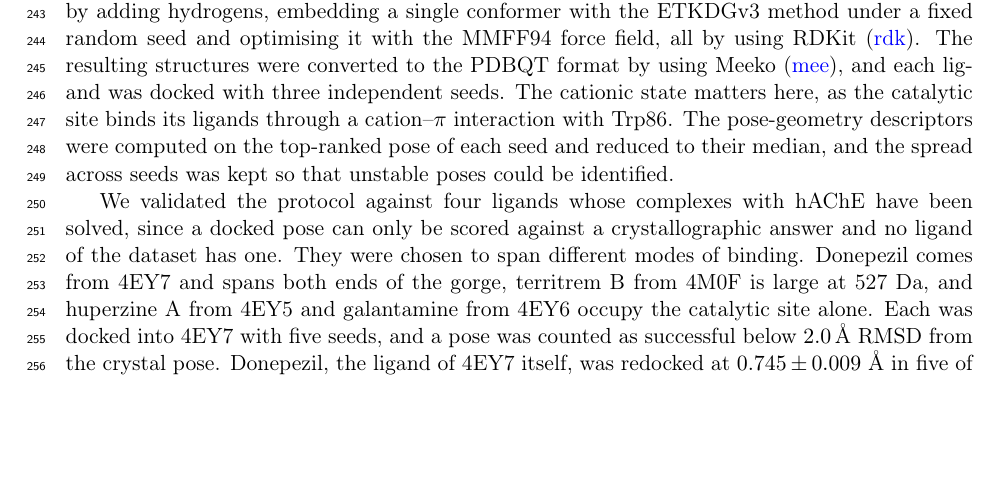
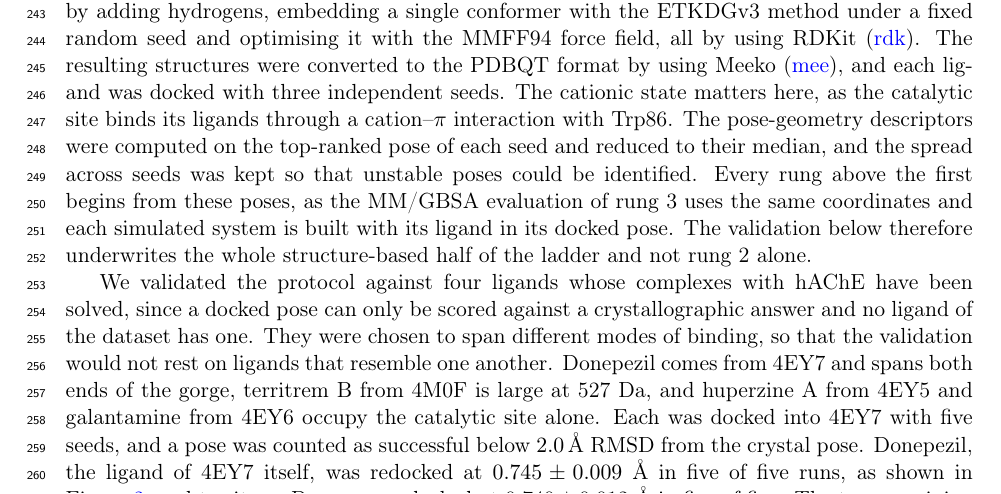
Before and after one commit to ismankrn/qsar-md-ache-cliffs, a LaTeX document (manuscript/main.tex, which reads manuscript/sections/02_methods.tex): part of page 7 of 22, cut so that both start at the same text, the shorter picture padded with empty space. Compiled offline with pdfLaTeX.

Commit message:
State that every rung above the first begins from the docked poses
The author asked which rungs use the docking, and the manuscript never said. The facts
were scattered, i.e. rung 3 says it uses the same pose as rung 2 and the simulation
subsection says each ligand is placed in its docked pose, but nothing put them
together.

They matter together. Rungs 2, 2e, 3 and 4 all start from these poses, so the
validation underwrites the structure-based half of the ladder rather than rung 2
alone, and an error in the pose propagates into every one of them. The paragraph that
describes the docking now says so, where a reader is deciding how much weight the
validation has to carry.

Rung 4 is the one most easily missed, since a reader may assume a 25 ns simulation
starts from a fresh placement. It does not; build_md_systems loads the pose from the
docking output.

Checker clean at 0 failures, build clean at 22 pages.

Co-Authored-By: Claude Opus 5 <noreply@anthropic.com>

```diff
--- a/manuscript/sections/02_methods.tex
+++ b/manuscript/sections/02_methods.tex
@@ -304,15 +304,18 @@ ETKDGv3 method under a fixed random seed and optimising it with the MMFF94 force
 field, all by using RDKit \citep{rdkit}. The resulting structures were converted to
 the PDBQT format by using Meeko \citep{meeko}, and each ligand was docked with three
 independent seeds. The cationic state matters here, as the catalytic site binds its
-ligands through a cation--$\pi$ interaction with Trp86. The
-pose-geometry descriptors were computed on the top-ranked pose of each seed and
+ligands through a cation--$\pi$ interaction with Trp86. The pose-geometry descriptors were computed on the top-ranked pose of each seed and
 reduced to their median, and the spread across seeds was kept so that unstable poses
-could be identified.
+could be identified. Every rung above the first begins from these poses, as the MM/GBSA evaluation of
+rung~3 uses the same coordinates and each simulated system is built with its ligand in
+its docked pose. The validation below therefore underwrites the whole structure-based
+half of the ladder and not rung~2 alone.
 
 We validated the protocol against four ligands whose complexes with hAChE have been
 solved, since a docked pose can only be scored against a crystallographic answer and
-no ligand of the dataset has one. They were chosen to span different modes of binding. Donepezil comes from 4EY7 and
-spans both ends of the gorge, territrem~B from 4M0F is large at 527~Da, and
+no ligand of the dataset has one. They were chosen to span different modes of binding, so that the validation would not
+rest on ligands that resemble one another. Donepezil comes from 4EY7 and spans both
+ends of the gorge, territrem~B from 4M0F is large at 527~Da, and
 huperzine~A from 4EY5 and galantamine from 4EY6 occupy the catalytic site alone. Each was docked into
 4EY7 with five seeds, and a pose was counted as successful below \SI{2.0}{\angstrom}
 RMSD from the crystal pose. Donepezil, the ligand of 4EY7 itself, was redocked at
```
Also changed, not shown: 1 other file.
